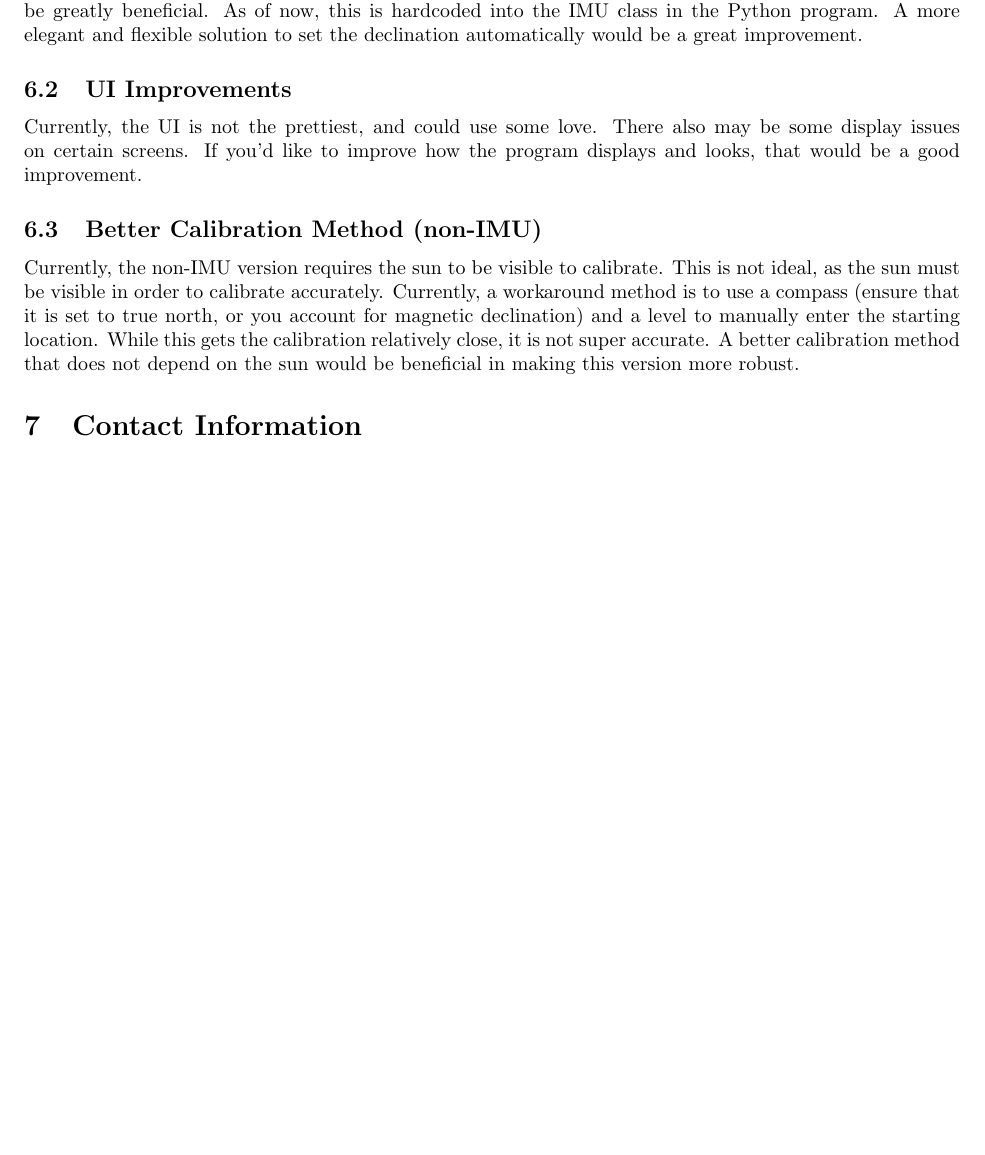
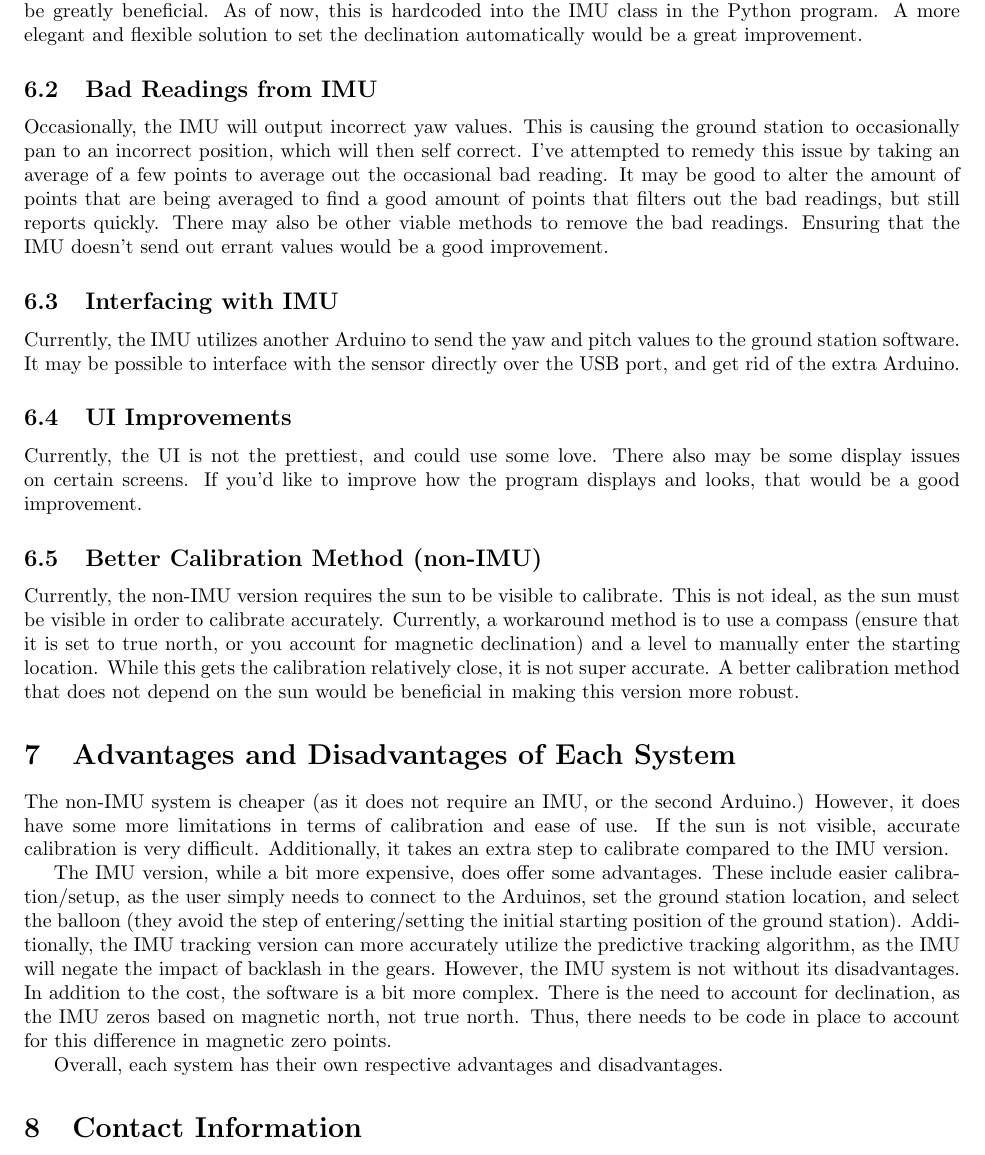
Before and after one commit to mathias314/Ground-Station-Tracker, a LaTeX document (software overview.tex): part of page 3 of 3 before the commit and part of page 3 of 4 after it, cut so that both start at the same text, the shorter picture padded with empty space. Compiled offline with pdfLaTeX.

Commit message:
updating technical overview

```diff
--- a/software overview.tex
+++ b/software overview.tex
@@ -72,12 +72,27 @@ What follows are various suggestions for things that need to be implemented, or
 \subsection{Declination Correction}
 The IMU reports the yaw according to magnetic north. Thus, it is necessary to correct the azimuth to true north. An automatic way to set the declination for whatever location the ground station is located at would be greatly beneficial. As of now, this is hardcoded into the IMU class in the Python program. A more elegant and flexible solution to set the declination automatically would be a great improvement.
 
+\subsection{Bad Readings from IMU}
+Occasionally, the IMU will output incorrect yaw values. This is causing the ground station to occasionally pan to an incorrect position, which will then self correct. I've attempted to remedy this issue by taking an average of a few points to average out the occasional bad reading. It may be good to alter the amount of points that are being averaged to find a good amount of points that filters out the bad readings, but still reports quickly. There may also be other viable methods to remove the bad readings. Ensuring that the IMU doesn't send out errant values would be a good improvement.
+
+\subsection{Interfacing with IMU}
+Currently, the IMU utilizes another Arduino to send the yaw and pitch values to the ground station software. It may be possible to interface with the sensor directly over the USB port, and get rid of the extra Arduino.
+
 \subsection{UI Improvements}
 Currently, the UI is not the prettiest, and could use some love. There also may be some  display issues on certain screens. If you'd like to improve how the program displays and looks, that would be a good improvement.
 
 \subsection{Better Calibration Method (non-IMU)}
 Currently, the non-IMU version requires the sun to be visible to calibrate. This is not ideal, as the sun must be visible in order to calibrate accurately. Currently, a workaround method is to use a compass (ensure that it is set to true north, or you account for magnetic declination) and a level to manually enter the starting location. While this gets the calibration relatively close, it is not super accurate. A better calibration method that does not depend on the sun would be beneficial in making this version more robust.
 
+
+\section{Advantages and Disadvantages of Each System}
+The non-IMU system is cheaper (as it does not require an IMU, or the second Arduino.) However, it does have some more limitations in terms of calibration and ease of use. If the sun is not visible, accurate calibration is very difficult. Additionally, it takes an extra step to calibrate compared to the IMU version.
+
+The IMU version, while a bit more expensive, does offer some advantages. These include easier calibration/setup, as the user simply needs to connect to the Arduinos, set the ground station location, and select the balloon (they avoid the step of entering/setting the initial starting position of the ground station). Additionally, the IMU tracking version can more accurately utilize the predictive tracking algorithm, as the IMU will negate the impact of backlash in the gears. However, the IMU system is not without its disadvantages. In addition to the cost, the software is a bit more complex. There is the need to account for declination, as the IMU zeros based on magnetic north, not true north. Thus, there needs to be code in place to account for this difference in magnetic zero points.
+
+Overall, each system has their own respective advantages and disadvantages.
+
+
 \section{Contact Information}
 If you have any questions, feel free to contact me at mathew.clutter@mines.sdsmt.edu. I'll do my best to get back to you and answer any questions you may have about this software. Best of luck with working with this software!
 
```
Also changed, not shown: software overview.pdf.
